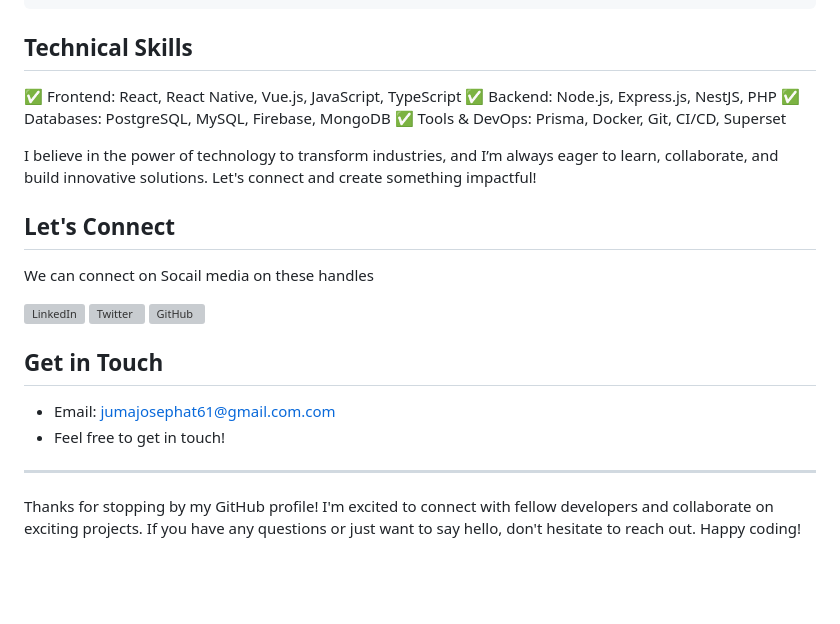
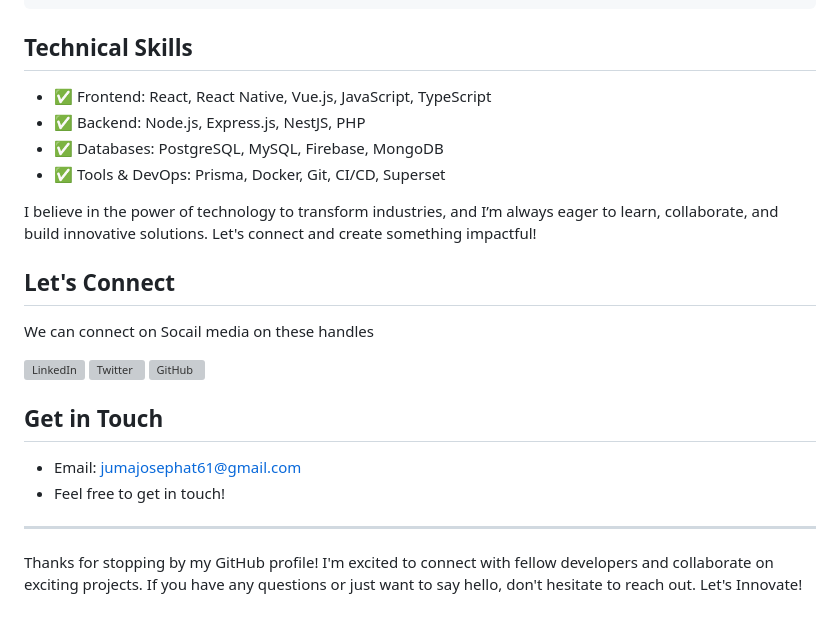
Before and after one commit to JosephatJuma/JosephatJuma, a Markdown page: README.md, the part around one of its changes. Drawn GitHub-style; blank space fills up the shorter version; grey boxes are pictures that could not be loaded.

```diff
--- a/README.md
+++ b/README.md
@@ -67,10 +68,10 @@ Experience
 
 ## Technical Skills
 
-✅ Frontend: React, React Native, Vue.js, JavaScript, TypeScript
-✅ Backend: Node.js, Express.js, NestJS, PHP
-✅ Databases: PostgreSQL, MySQL, Firebase, MongoDB
-✅ Tools & DevOps: Prisma, Docker, Git, CI/CD, Superset
+- ✅ Frontend: React, React Native, Vue.js, JavaScript, TypeScript
+- ✅ Backend: Node.js, Express.js, NestJS, PHP
+- ✅ Databases: PostgreSQL, MySQL, Firebase, MongoDB
+- ✅ Tools & DevOps: Prisma, Docker, Git, CI/CD, Superset
 
 I believe in the power of technology to transform industries, and I’m always eager to learn, collaborate, and build innovative solutions. Let's connect and create something impactful!
 
@@ -87,9 +88,9 @@ We can connect on Socail media on these handles
 
 ## Get in Touch
 
-- Email: jumajosephat61@gmail.com.com
+- Email: jumajosephat61@gmail.com
 - Feel free to get in touch!
 
 ---
 
-Thanks for stopping by my GitHub profile! I'm excited to connect with fellow developers and collaborate on exciting projects. If you have any questions or just want to say hello, don't hesitate to reach out. Happy coding!
+Thanks for stopping by my GitHub profile! I'm excited to connect with fellow developers and collaborate on exciting projects. If you have any questions or just want to say hello, don't hesitate to reach out. Let's Innovate!
```
Also changed, not shown: other parts of README.md (+3 -2 lines).
